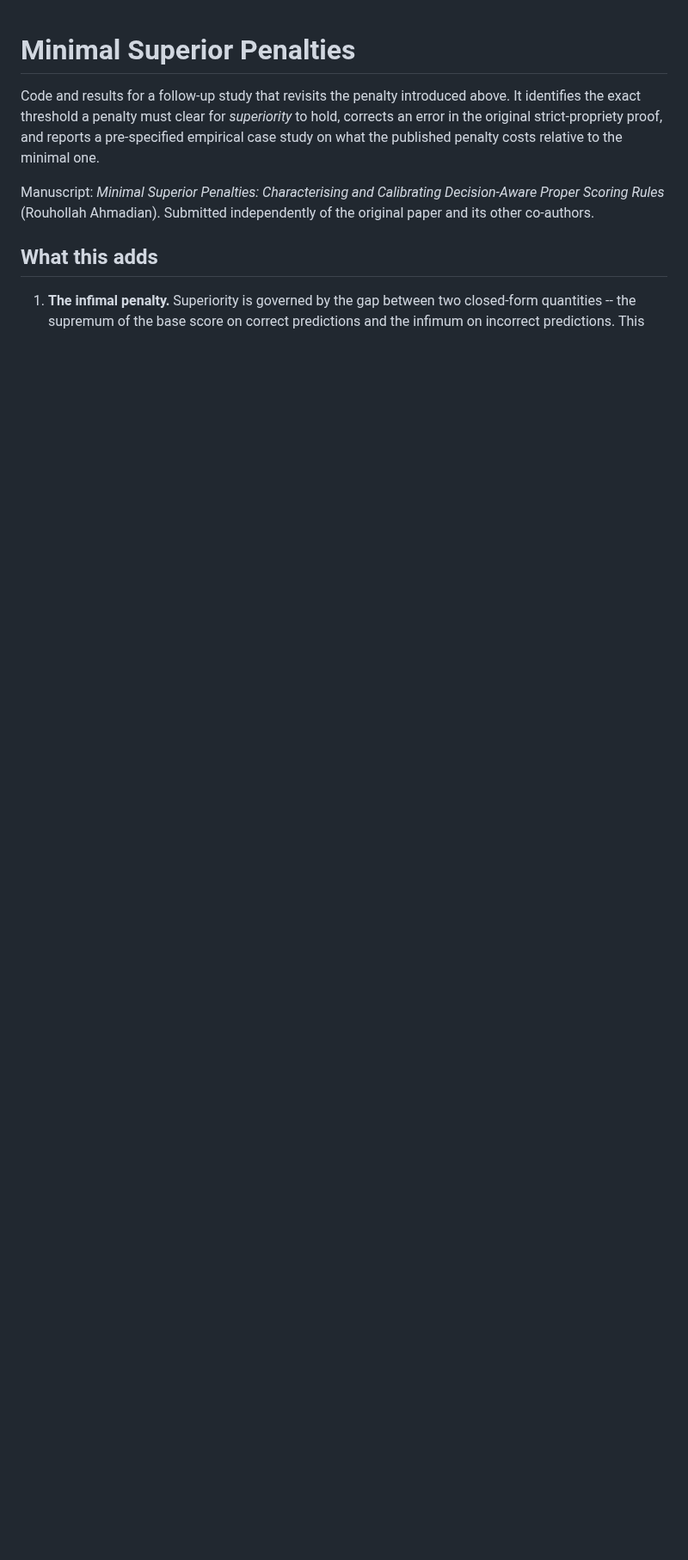
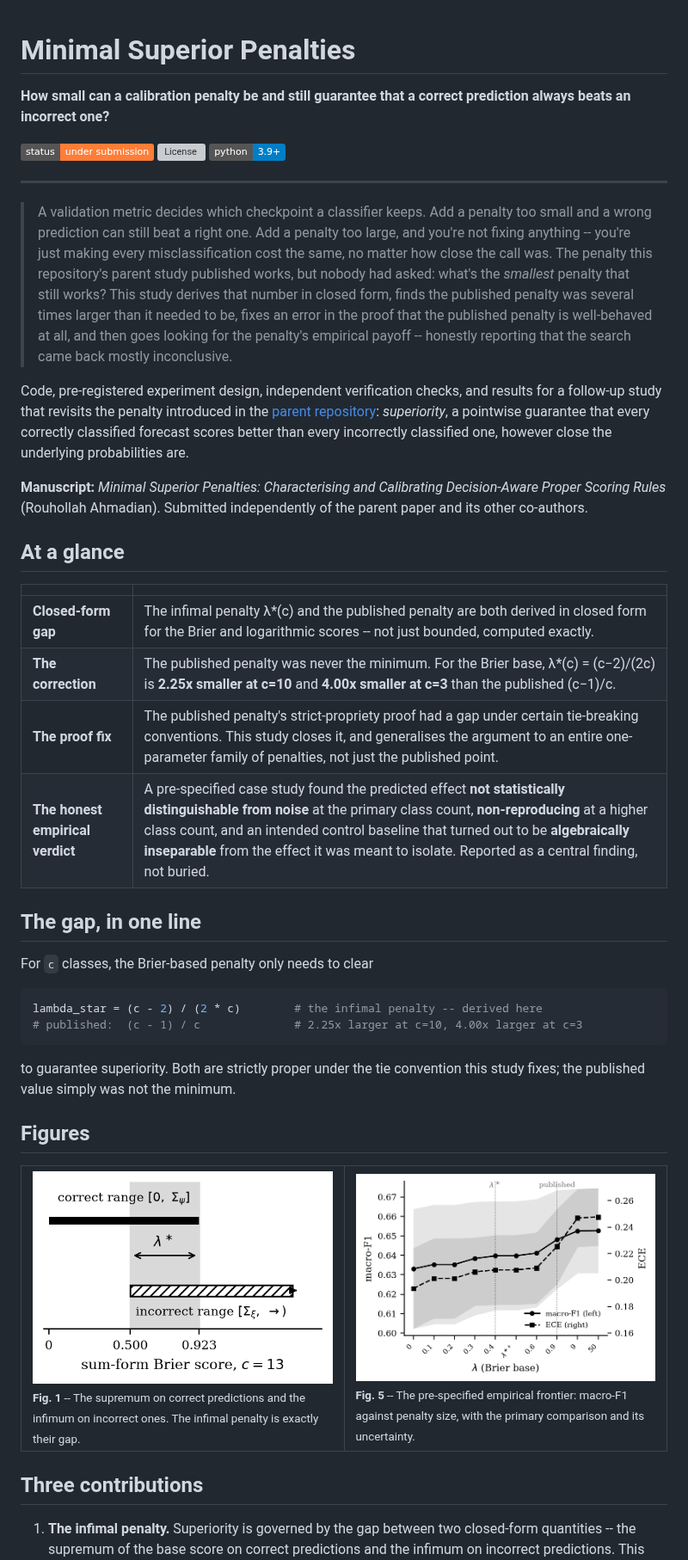
Before and after one commit to Ruhallah93/superior-scoring-rules, a Markdown page: minimal-superior-penalties/README.md, the part around one of its changes. Shown at 86% size. Rendered like a GitHub page; pictures changed too: minimal-superior-penalties/figures/png/fig1_overlap.png (added), minimal-superior-penalties/figures/png/fig5_results_frontier.png (added); badges without logos; blank space fills up the shorter version; grey boxes are pictures that could not be loaded.

Commit message:
Rewrite minimal-superior-penalties README as a full project page
Adds a short motivating story, an at-a-glance results table, embedded
figures, badges, a citation block, and a license/contact footer so the
page reads as a standalone project landing page for a visiting
researcher, not just a code index.

````diff
--- a/minimal-superior-penalties/README.md
+++ b/minimal-superior-penalties/README.md
@@ -1,16 +1,73 @@
 # Minimal Superior Penalties
 
-Code and results for a follow-up study that revisits the penalty introduced
-above. It identifies the exact threshold a penalty must clear for
-*superiority* to hold, corrects an error in the original strict-propriety
-proof, and reports a pre-specified empirical case study on what the
-published penalty costs relative to the minimal one.
+**How small can a calibration penalty be and still guarantee that a correct
+prediction always beats an incorrect one?**
 
-Manuscript: *Minimal Superior Penalties: Characterising and Calibrating
-Decision-Aware Proper Scoring Rules* (Rouhollah Ahmadian). Submitted
-independently of the original paper and its other co-authors.
+[![Status](https://img.shields.io/badge/status-under%20submission-orange)]()
+[![License](https://img.shields.io/pypi/l/superior-scoring-rules)](../LICENSE)
+[![Python](https://img.shields.io/badge/python-3.9%2B-blue)]()
 
-## What this adds
+---
+
+> A validation metric decides which checkpoint a classifier keeps. Add a
+> penalty too small and a wrong prediction can still beat a right one. Add
+> a penalty too large, and you're not fixing anything -- you're just
+> making every misclassification cost the same, no matter how close the
+> call was. The penalty this repository's parent study published works,
+> but nobody had asked: what's the *smallest* penalty that still works?
+> This study derives that number in closed form, finds the published
+> penalty was several times larger than it needed to be, fixes an error
+> in the proof that the published penalty is well-behaved at all, and
+> then goes looking for the penalty's empirical payoff -- honestly
+> reporting that the search came back mostly inconclusive.
+
+Code, pre-registered experiment design, independent verification checks,
+and results for a follow-up study that revisits the penalty introduced in
+the [parent repository](..): *superiority*, a pointwise guarantee that
+every correctly classified forecast scores better than every incorrectly
+classified one, however close the underlying probabilities are.
+
+**Manuscript:** *Minimal Superior Penalties: Characterising and
+Calibrating Decision-Aware Proper Scoring Rules* (Rouhollah Ahmadian).
+Submitted independently of the parent paper and its other co-authors.
+
+## At a glance
+
+| | |
+|---|---|
+| **Closed-form gap** | The infimal penalty λ\*(c) and the published penalty are both derived in closed form for the Brier and logarithmic scores -- not just bounded, computed exactly. |
+| **The correction** | The published penalty was never the minimum. For the Brier base, λ\*(c) = (c−2)/(2c) is **2.25x smaller at c=10** and **4.00x smaller at c=3** than the published (c−1)/c. |
+| **The proof fix** | The published penalty's strict-propriety proof had a gap under certain tie-breaking conventions. This study closes it, and generalises the argument to an entire one-parameter family of penalties, not just the published point. |
+| **The honest empirical verdict** | A pre-specified case study found the predicted effect **not statistically distinguishable from noise** at the primary class count, **non-reproducing** at a higher class count, and an intended control baseline that turned out to be **algebraically inseparable** from the effect it was meant to isolate. Reported as a central finding, not buried. |
+
+## The gap, in one line
+
+For `c` classes, the Brier-based penalty only needs to clear
+
+```python
+lambda_star = (c - 2) / (2 * c)        # the infimal penalty -- derived here
+# published:  (c - 1) / c              # 2.25x larger at c=10, 4.00x larger at c=3
+```
+
+to guarantee superiority. Both are strictly proper under the tie convention
+this study fixes; the published value simply was not the minimum.
+
+## Figures
+
+<table>
+<tr>
+<td width="50%">
+<img src="figures/png/fig1_overlap.png" alt="Correct- and incorrect-prediction score ranges, and the gap between them">
+<br><sub><b>Fig. 1</b> -- The supremum on correct predictions and the infimum on incorrect ones. The infimal penalty is exactly their gap.</sub>
+</td>
+<td width="50%">
+<img src="figures/png/fig5_results_frontier.png" alt="Selected-model macro-F1 as a function of the penalty, across datasets and regimes">
+<br><sub><b>Fig. 5</b> -- The pre-specified empirical frontier: macro-F1 against penalty size, with the primary comparison and its uncertainty.</sub>
+</td>
+</tr>
+</table>
+
+## Three contributions
 
 1. **The infimal penalty.** Superiority is governed by the gap between two
    closed-form quantities -- the supremum of the base score on correct
````
Also changed, not shown: other parts of minimal-superior-penalties/README.md (+30 -8 lines).
